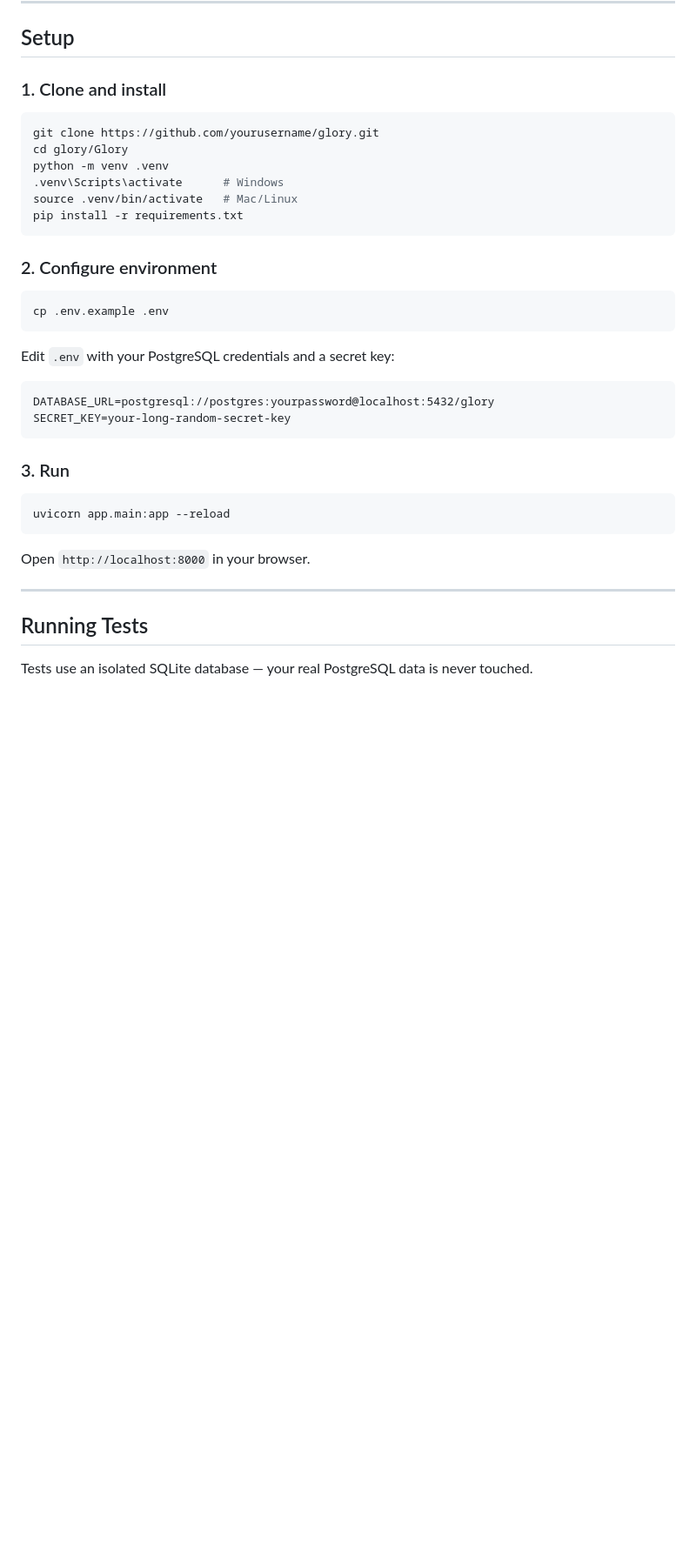
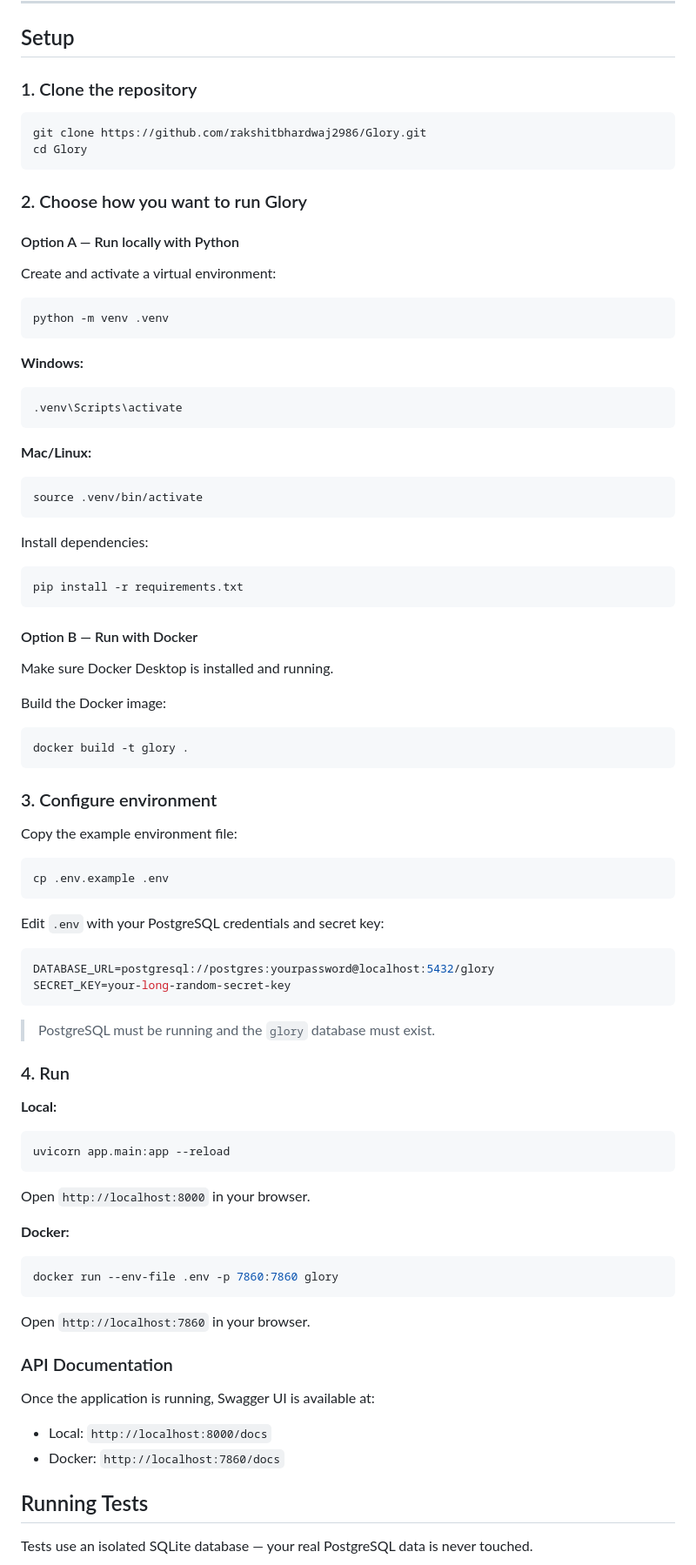
Before and after one commit to rakshitbhardwaj2986/Glory, a Markdown page: README.md, the part around the change. Shown at 87% size. Drawn GitHub-style; blank space fills up the shorter version.

Commit message:
Revise setup instructions in README.md
Updated setup instructions for cloning the repository and running the application, including options for local and Docker setups.

````diff
--- a/README.md
+++ b/README.md
@@ -137,31 +137,71 @@ Glory/
 
 ## Setup
 
-### 1. Clone and install
+### 1. Clone the repository
 
 ```bash
-git clone https://github.com/yourusername/glory.git
-cd glory/Glory
+git clone https://github.com/rakshitbhardwaj2986/Glory.git
+cd Glory
+```
+
+### 2. Choose how you want to run Glory
+
+#### Option A — Run locally with Python
+
+Create and activate a virtual environment:
+
+```bash
 python -m venv .venv
-.venv\Scripts\activate      # Windows
-source .venv/bin/activate   # Mac/Linux
+```
+
+**Windows:**
+
+```bash
+.venv\Scripts\activate
+```
+
+**Mac/Linux:**
+
+```bash
+source .venv/bin/activate
+```
+
+Install dependencies:
+
+```bash
 pip install -r requirements.txt
 ```
 
-### 2. Configure environment
+#### Option B — Run with Docker
+
+Make sure Docker Desktop is installed and running.
+
+Build the Docker image:
+
+```bash
+docker build -t glory .
+```
+
+### 3. Configure environment
+
+Copy the example environment file:
 
 ```bash
 cp .env.example .env
 ```
 
-Edit `.env` with your PostgreSQL credentials and a secret key:
+Edit `.env` with your PostgreSQL credentials and secret key:
 
-```
+```env
 DATABASE_URL=postgresql://postgres:yourpassword@localhost:5432/glory
 SECRET_KEY=your-long-random-secret-key
 ```
 
-### 3. Run
+> PostgreSQL must be running and the `glory` database must exist.
+
+### 4. Run
+
+**Local:**
 
 ```bash
 uvicorn app.main:app --reload
@@ -169,7 +209,21 @@ uvicorn app.main:app --reload
 
 Open `http://localhost:8000` in your browser.
 
----
+**Docker:**
+
+```bash
+docker run --env-file .env -p 7860:7860 glory
+```
+
+Open `http://localhost:7860` in your browser.
+
+### API Documentation
+
+Once the application is running, Swagger UI is available at:
+
+* Local: `http://localhost:8000/docs`
+* Docker: `http://localhost:7860/docs`
+
 
 ## Running Tests
 
````
